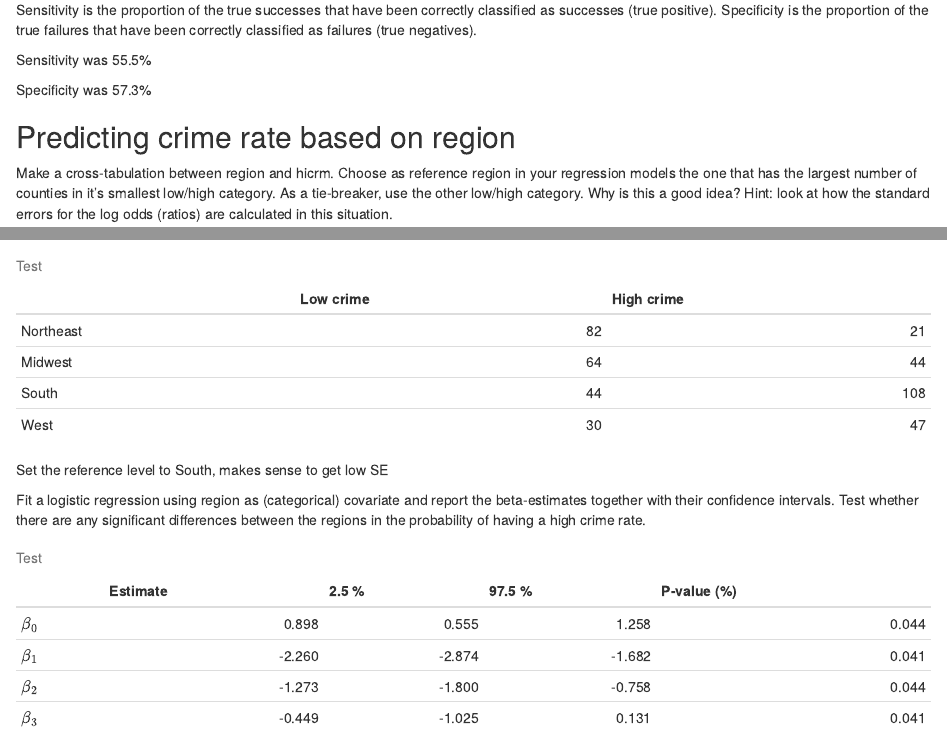
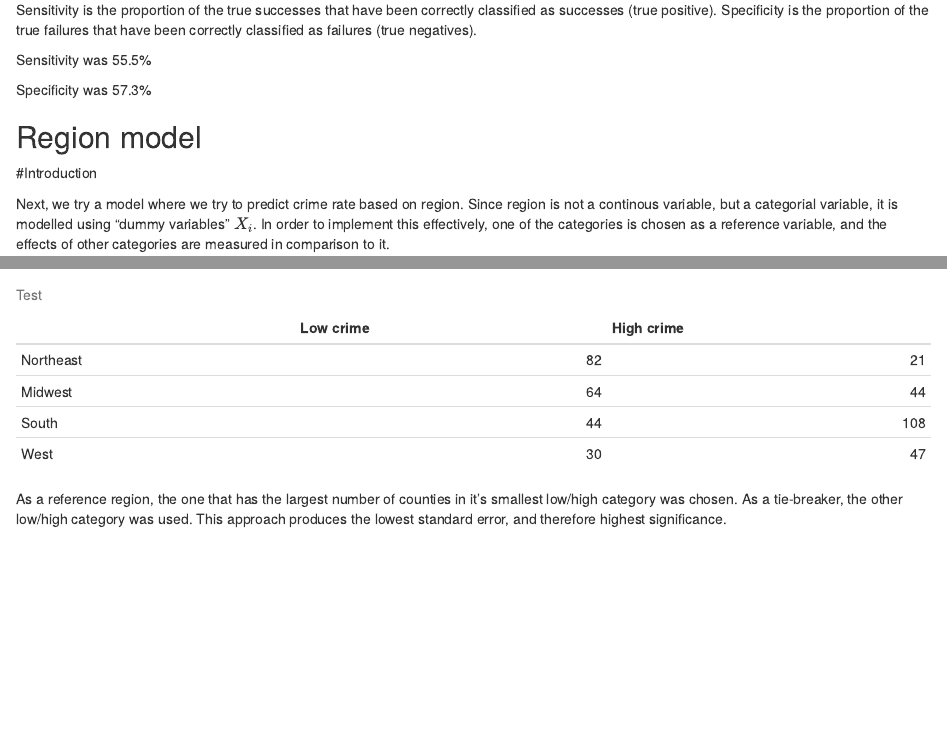
Before and after one commit to johnrapp/lin-log, an R Markdown document (Projekt 2/Project 2.Rmd): the page in a window 1100 px wide, from 3000 px down, and a second part further down, joined at a grey line. Rendered offline with R 4.5, knitr and Pandoc, with nearby package versions.

Commit message:
Started on region

````diff
--- a/Projekt 2/Project 2.Rmd
+++ b/Projekt 2/Project 2.Rmd
@@ -262,9 +262,9 @@ Sensitivity was `r display.percent(sensitivity.higrads)`%
 
 Specificity was `r display.percent(specificity.higrads)`%
 
-## Predicting crime rate based on region
 
-Make a cross-tabulation between region and hicrm. Choose as reference region in your regression models
-the one that has the largest number of counties in it’s smallest low/high category. As a tie-breaker, use the
-other low/high category. Why is this a good idea? Hint: look at how the standard errors for the log odds
-(ratios) are calculated in this situation.
+## Region model
+
+#Introduction
+
+Next, we try a model where we try to predict crime rate based on region. Since region is not a continous variable, but a categorial variable, it is modelled using "dummy variables" $X_i$. In order to implement this effectively, one of the categories is chosen as a reference variable, and the effects of other categories are measured in comparison to it.
@@ -273,14 +275,11 @@ other low/high category. Why is this a good idea? Hint: look at how the standard
 
 cross.table <- table(cdi %>% select(region, hicrm))
 
-kable(cross.table, col.names = c("Low crime", "High crime"), caption = "Test")
+kable(cross.table, col.names = c("Low crime", "High crime"), caption = "Test", label = "cross-tabulation")
 
 reference.level <- "South"
-
-#prop.table(cross.table)
-#prop.table(cross.table, 1)
-#prop.table(cross.table, 2)
+cdi$region <- relevel(cdi$region, ref = reference.level)
 
 ```
 
-Set the reference level to `r reference.level`, makes sense to get low SE
+As a reference region, the one that has the largest number of counties in it’s smallest low/high category was chosen. As a tie-breaker, the other low/high category was used. This approach produces the lowest standard error, and therefore highest significance.
@@ -289,4 +294 @@ Set the reference level to `r reference.level`, makes sense to get low SE
 
-Fit a logistic regression using region as (categorical) covariate and report the beta-estimates together with their
-confidence intervals. Test whether there are any significant differences between the regions in the probability
-of having a high crime rate.
@@ -293,20 +302,17 @@ of having a high crime rate.
 
 ```{r region_beta}
-# Set reference
-cdi$region <- relevel(cdi$region, ref = reference.level)
-
 model.region <- glm(hicrm ~ region, data = cdi, family = "binomial")
 
 coeff.beta <- model.region$coefficients
 
 ci.beta <- suppressMessages(confint(model.region))
 
-beta.p <- sum$coefficients[, "Pr(>|z|)"] * 100
+beta.p <- sum$coefficients[, "Pr(>|z|)"]
 
-table.beta.ci <- cbind("Estimate" = coeff.beta, ci.beta, "P-value (%)" = beta.p)
+table.beta.ci <- cbind("Estimate" = coeff.beta, ci.beta, "P-value" = beta.p)
 row.names(table.beta.ci) <- c("$\\beta_0$", "$\\beta_1$", "$\\beta_2$", "$\\beta_3$")
 
-kable(table.beta.ci, caption = "Test", digits = 3)
+kable(table.beta.ci, caption = "Test", digits = c(3,3,3,4))
 
 ```
 
````
Also changed, not shown: Projekt 2/Project_2.html, Projekt 2/Project_2_files/figure-html/code_plot-1.png (deleted), Projekt 2/Project_2_files/figure-html/comparison_plot-1.png (deleted), Projekt 2/Project_2_files/figure-latex/code_plot-1.pdf (deleted), Projekt 2/Project_2_files/figure-latex/comparison_plot-1.pdf (deleted), Projekt 2/Project 2.Rmd (29 more changed lines).
